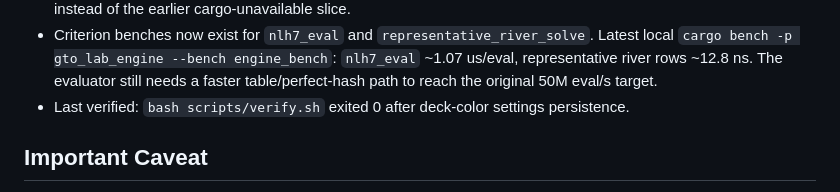
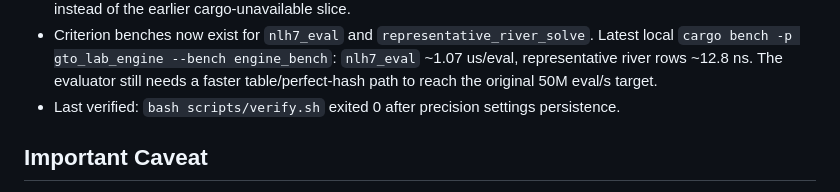
Before and after one commit to Azamarusuisan/wizard, a Markdown page: docs/HANDOFF.md, the part around the change. Rendered like a GitHub page.

Commit message:
Record precision setting verification

```diff
--- a/docs/HANDOFF.md
+++ b/docs/HANDOFF.md
@@ -39,7 +39,7 @@
 - README, architecture, and formats docs now reflect the current Plan A Rust/WASM path, IndexedDB solve cache shape, and remaining representative-solver limitation.
 - PLAN now reflects current Plan A evidence, per-milestone verification commands, and remaining M4/M5/M7 work instead of the earlier cargo-unavailable slice.
 - Criterion benches now exist for `nlh7_eval` and `representative_river_solve`. Latest local `cargo bench -p gto_lab_engine --bench engine_bench`: `nlh7_eval` ~1.07 us/eval, representative river rows ~12.8 ns. The evaluator still needs a faster table/perfect-hash path to reach the original 50M eval/s target.
-- Last verified: `bash scripts/verify.sh` exited 0 after deck-color settings persistence.
+- Last verified: `bash scripts/verify.sh` exited 0 after precision settings persistence.
 
 ## Important Caveat
 
```
